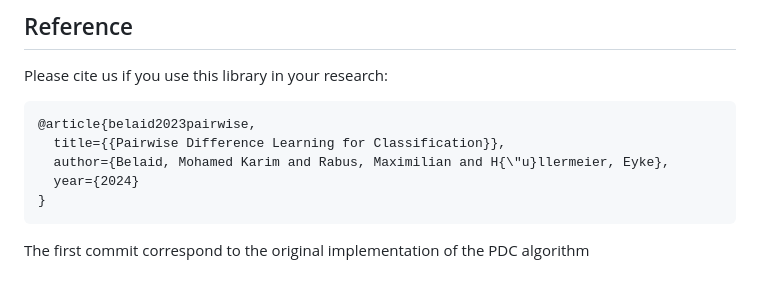
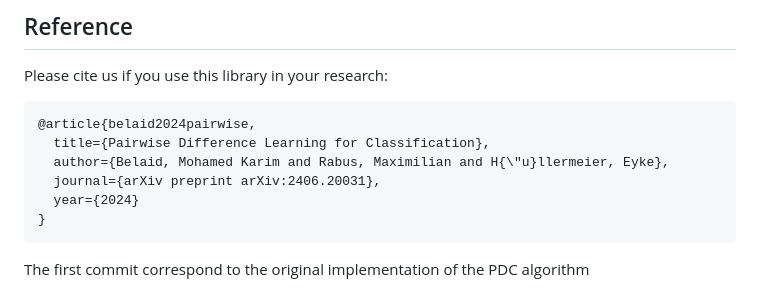
Before and after one commit to Karim-53/pdll, a Markdown page: README.md, the part around one of its changes. GitHub-like rendering.

Commit message:
add paper

````diff
--- a/README.md
+++ b/README.md
@@ -289,9 +289,10 @@ Here we see the difference in the learned patterns between PDL and the base lear
 ## Reference
 Please cite us if you use this library in your research:
 ```
-@article{belaid2023pairwise,
-  title={{Pairwise Difference Learning for Classification}},
+@article{belaid2024pairwise,
+  title={Pairwise Difference Learning for Classification},
   author={Belaid, Mohamed Karim and Rabus, Maximilian and H{\"u}llermeier, Eyke},
+  journal={arXiv preprint arXiv:2406.20031},
   year={2024}
 }
 ```
````
Also changed, not shown: other parts of README.md (+1 -1 lines).
